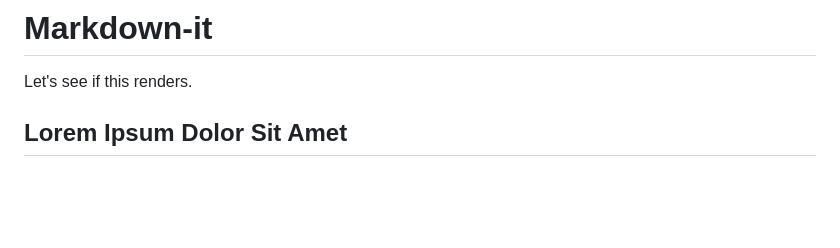
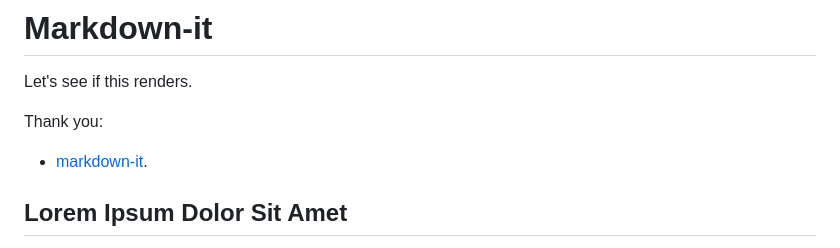
Before and after one commit to elementalfoundation/elementalservices.nl, a Markdown page: index.md, the part around the change. Drawn GitHub-style; blank space fills up the shorter version.

Commit message:
Commitment. (aliased)

```diff
--- a/index.md
+++ b/index.md
@@ -1,6 +1,9 @@
 # Markdown-it
 
 Let's see if this renders.
+
+Thank you:
+- [markdown-it](https://github.com/markdown-it/markdown-it).
 
 ## Lorem Ipsum Dolor Sit Amet
 
```
